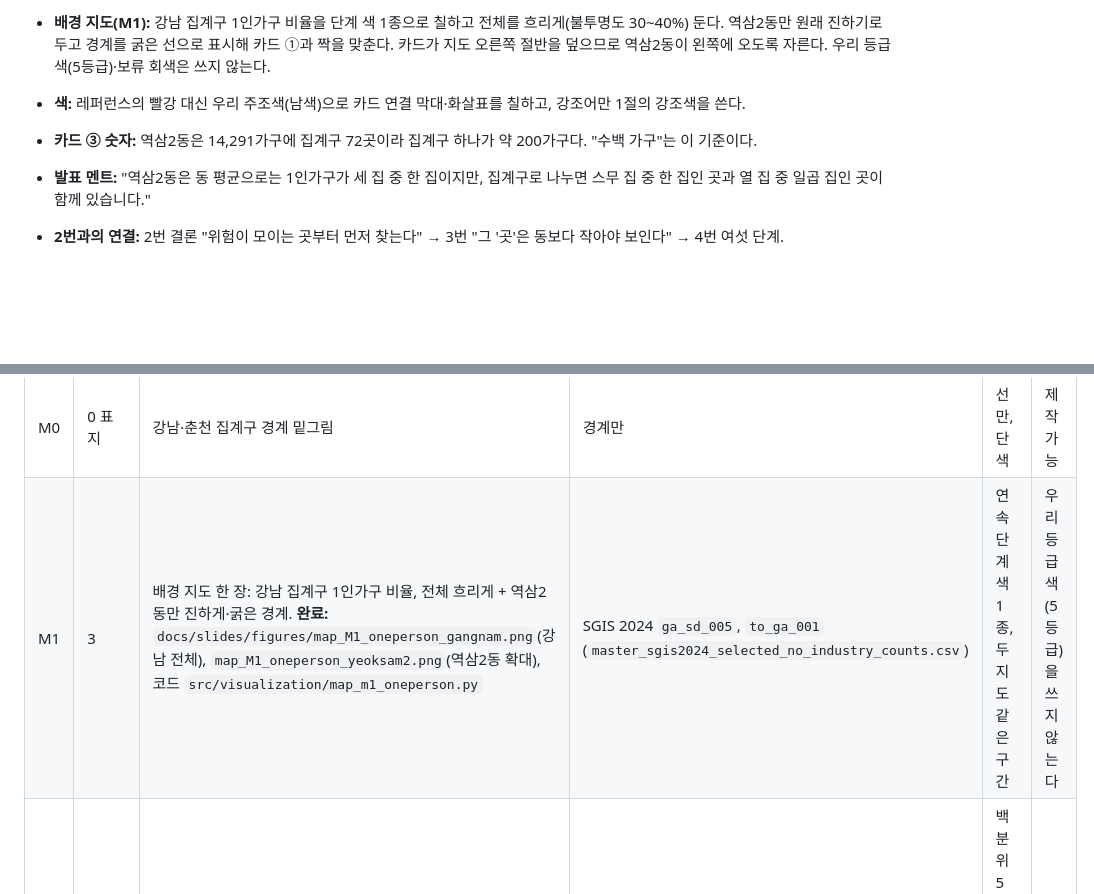
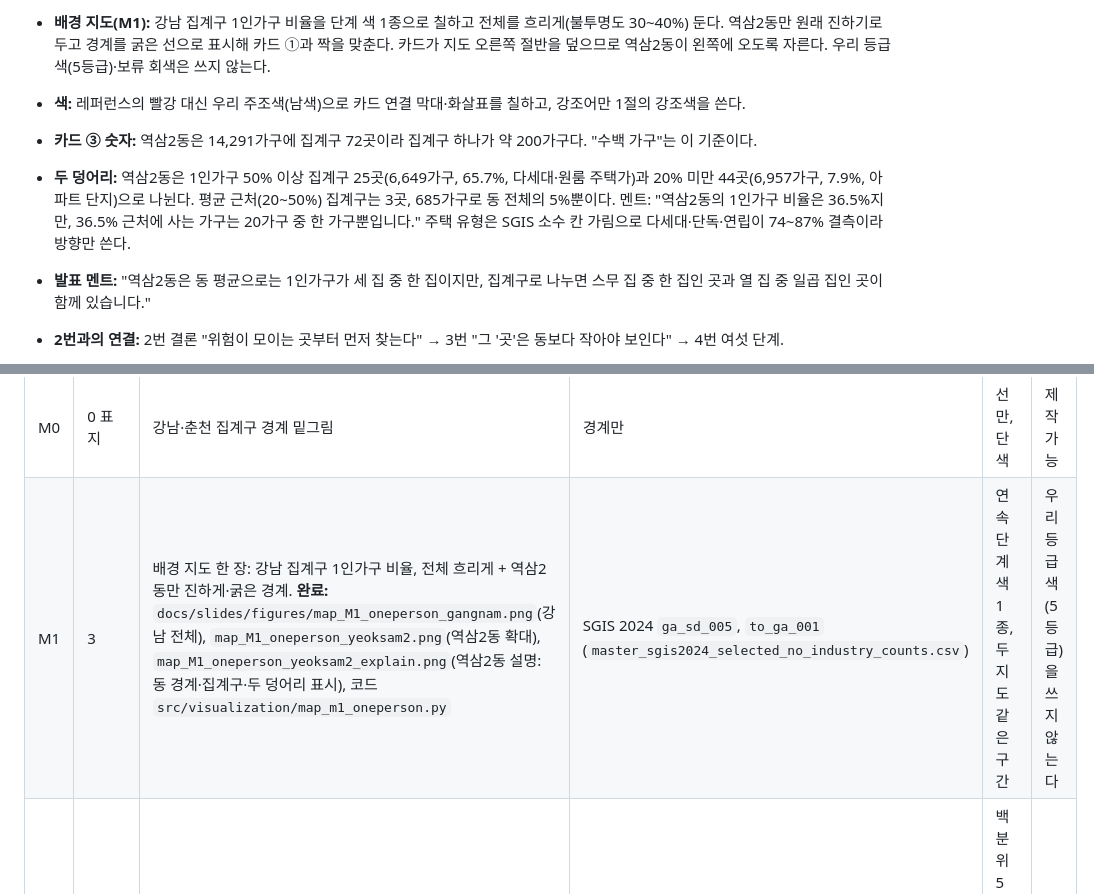
Before and after one commit to Team-Hambugi-Lab/bigcontest-social-isolation, a Markdown page: docs/plans/261023_issue26_slide_spec.md, 2 parts joined by grey strips. Rendered like a GitHub page; blank space fills up the shorter version.

```diff
--- a/docs/plans/261023_issue26_slide_spec.md
+++ b/docs/plans/261023_issue26_slide_spec.md
@@ -175,6 +175,7 @@
 - **배경 지도(M1):** 강남 집계구 1인가구 비율을 단계 색 1종으로 칠하고 전체를 흐리게(불투명도 30~40%) 둔다. 역삼2동만 원래 진하기로 두고 경계를 굵은 선으로 표시해 카드 ①과 짝을 맞춘다. 카드가 지도 오른쪽 절반을 덮으므로 역삼2동이 왼쪽에 오도록 자른다. 우리 등급 색(5등급)·보류 회색은 쓰지 않는다.
 - **색:** 레퍼런스의 빨강 대신 우리 주조색(남색)으로 카드 연결 막대·화살표를 칠하고, 강조어만 1절의 강조색을 쓴다.
 - **카드 ③ 숫자:** 역삼2동은 14,291가구에 집계구 72곳이라 집계구 하나가 약 200가구다. "수백 가구"는 이 기준이다.
+- **두 덩어리:** 역삼2동은 1인가구 50% 이상 집계구 25곳(6,649가구, 65.7%, 다세대·원룸 주택가)과 20% 미만 44곳(6,957가구, 7.9%, 아파트 단지)으로 나뉜다. 평균 근처(20~50%) 집계구는 3곳, 685가구로 동 전체의 5%뿐이다. 멘트: "역삼2동의 1인가구 비율은 36.5%지만, 36.5% 근처에 사는 가구는 20가구 중 한 가구뿐입니다." 주택 유형은 SGIS 소수 칸 가림으로 다세대·단독·연립이 74~87% 결측이라 방향만 쓴다.
 - **발표 멘트:** "역삼2동은 동 평균으로는 1인가구가 세 집 중 한 집이지만, 집계구로 나누면 스무 집 중 한 집인 곳과 열 집 중 일곱 집인 곳이 함께 있습니다."
 - **2번과의 연결:** 2번 결론 "위험이 모이는 곳부터 먼저 찾는다" → 3번 "그 '곳'은 동보다 작아야 보인다" → 4번 여섯 단계.
 
@@ -256,7 +257,7 @@
 | ID | 슬라이드 | 내용 | 자료·열 | 분류 | 상태 |
 |---|---|---|---|---|---|
 | M0 | 0 표지 | 강남·춘천 집계구 경계 밑그림 | 경계만 | 선만, 단색 | 제작 가능 |
-| M1 | 3 | 배경 지도 한 장: 강남 집계구 1인가구 비율, 전체 흐리게 + 역삼2동만 진하게·굵은 경계. **완료:** `docs/slides/figures/map_M1_oneperson_gangnam.png`(강남 전체), `map_M1_oneperson_yeoksam2.png`(역삼2동 확대), 코드 `src/visualization/map_m1_oneperson.py` | SGIS 2024 `ga_sd_005`, `to_ga_001` (`master_sgis2024_selected_no_industry_counts.csv`) | 연속 단계 색 1종, 두 지도 같은 구간 | 우리 등급 색(5등급)을 쓰지 않는다 |
+| M1 | 3 | 배경 지도 한 장: 강남 집계구 1인가구 비율, 전체 흐리게 + 역삼2동만 진하게·굵은 경계. **완료:** `docs/slides/figures/map_M1_oneperson_gangnam.png`(강남 전체), `map_M1_oneperson_yeoksam2.png`(역삼2동 확대), `map_M1_oneperson_yeoksam2_explain.png`(역삼2동 설명: 동 경계·집계구·두 덩어리 표시), 코드 `src/visualization/map_m1_oneperson.py` | SGIS 2024 `ga_sd_005`, `to_ga_001` (`master_sgis2024_selected_no_industry_counts.csv`) | 연속 단계 색 1종, 두 지도 같은 구간 | 우리 등급 색(5등급)을 쓰지 않는다 |
 | M2 | 7 | 테마 A 지도 vs 테마 B 지도 ("두 얼굴") | `isolation_index_v3.csv` `theme_A_pct`, `theme_B_pct` | 백분위 5구간, 테마별 다른 색상 계열 | 제작 가능 |
 | M3 | 8 | 관찰 후보 477곳 (후보 유형별 색) | `isolation_index_v3.csv` `watch`, `type_label` | 고령 독거형 / 중장년 독거형 / 복합형 / 후보 아님 / 보류 | 제작 가능 |
 | M4 | 10 | 60대 이상 활동 신호 | `data/processed/h4_signal_oa.csv` (`AGE_BAND = 60GU`) `SIGNAL`, `JUDGEMENT_STATUS` | 신호 / 판정·신호 없음 / 보류 | 제작 가능 |
```
Also changed, not shown: docs/slides/figures/map_M1_oneperson_yeoksam2_explain.png (added), 1 other file.
